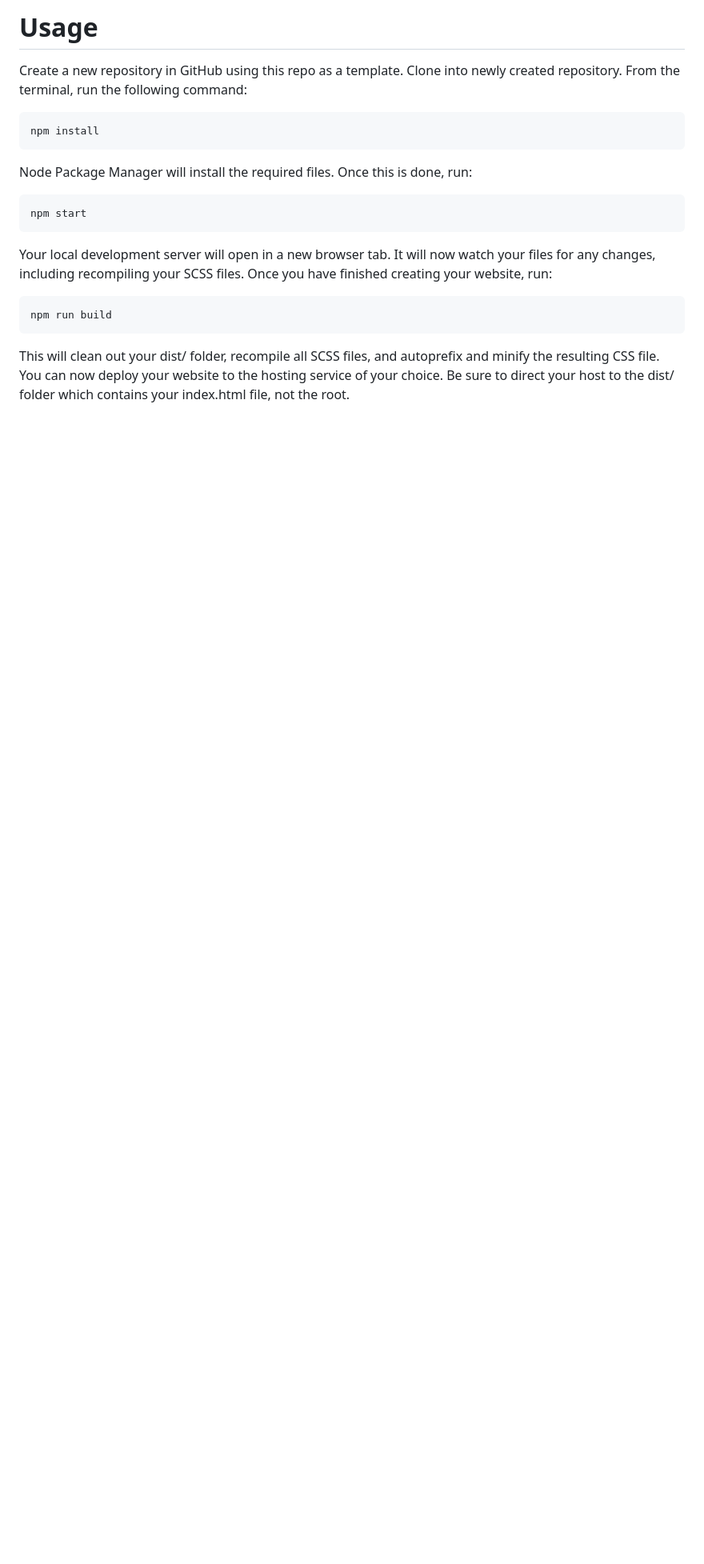
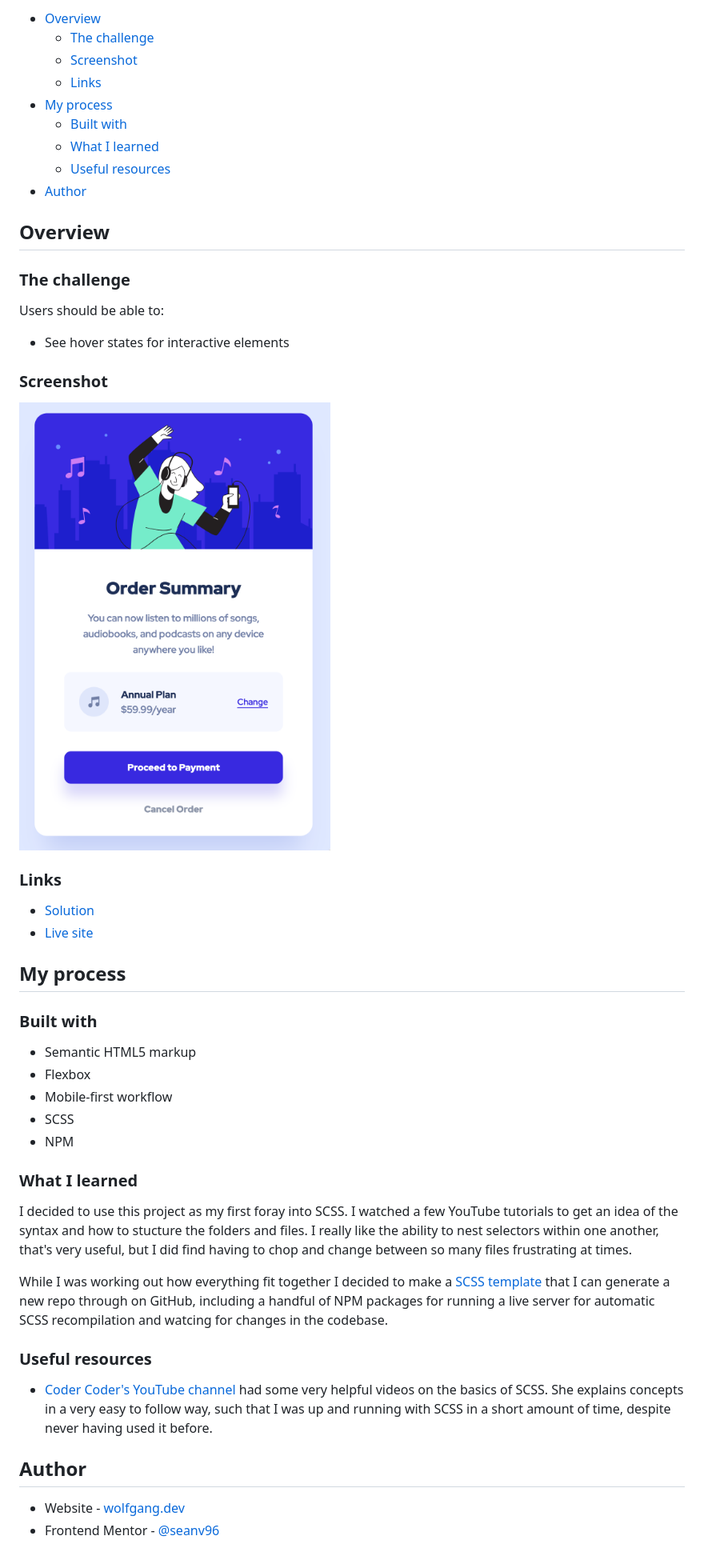
Before and after one commit to wolfgangdotdev/fem-order-summary-component, a Markdown page: README.md, the part around the change printed below. Shown: that part at 80% size. GitHub-like rendering; pictures changed too: screenshot.png (added); blank space fills up the shorter version.

Commit message:
Update README.md & add screenshot

````diff
--- a/README.md
+++ b/README.md
@@ -6,22 +6,52 @@ Basic SCSS template for quickly starting a project. Uses several NPM packages al
 
-# Usage
+- [Overview](#overview)
+  - [The challenge](#the-challenge)
+  - [Screenshot](#screenshot)
+  - [Links](#links)
+- [My process](#my-process)
+  - [Built with](#built-with)
+  - [What I learned](#what-i-learned)
+  - [Useful resources](#useful-resources)
+- [Author](#author)
 
-Create a new repository in GitHub using this repo as a template. Clone into newly created repository. From the terminal, run the following command:
+## Overview
 
-```
-npm install
-```
+### The challenge
 
-Node Package Manager will install the required files. Once this is done, run:
+Users should be able to:
 
-```
-npm start
-```
+- See hover states for interactive elements
 
-Your local development server will open in a new browser tab. It will now watch your files for any changes, including recompiling your SCSS files. Once you have finished creating your website, run:
+### Screenshot
 
-```
-npm run build
-```
+![](./screenshot.png)
 
-This will clean out your dist/ folder, recompile all SCSS files, and autoprefix and minify the resulting CSS file. You can now deploy your website to the hosting service of your choice. Be sure to direct your host to the dist/ folder which contains your index.html file, not the root.
+### Links
+
+- [Solution](https://github.com/wolfgangdotdev/fem-order-summary-component)
+- [Live site](https://wolfgangdotdev.github.io/fem-order-summary-component/)
+
+## My process
+
+### Built with
+
+- Semantic HTML5 markup
+- Flexbox
+- Mobile-first workflow
+- SCSS
+- NPM
+
+### What I learned
+
+I decided to use this project as my first foray into SCSS. I watched a few YouTube tutorials to get an idea of the syntax and how to stucture the folders and files. I really like the ability to nest selectors within one another, that's very useful, but I did find having to chop and change between so many files frustrating at times.
+
+While I was working out how everything fit together I decided to make a [SCSS template](https://github.com/wolfgangdotdev/scss-template) that I can generate a new repo through on GitHub, including a handful of NPM packages for running a live server for automatic SCSS recompilation and watcing for changes in the codebase.
+
+### Useful resources
+
+- [Coder Coder's YouTube channel](https://www.youtube.com/@TheCoderCoder) had some very helpful videos on the basics of SCSS. She explains concepts in a very easy to follow way, such that I was up and running with SCSS in a short amount of time, despite never having used it before.
+
+## Author
+
+- Website - [wolfgang.dev](https://www.wolfgang.dev)
+- Frontend Mentor - [@seanv96](https://www.frontendmentor.io/profile/seanv96)
````
Also changed, not shown: other parts of README.md (+3 -3 lines).
